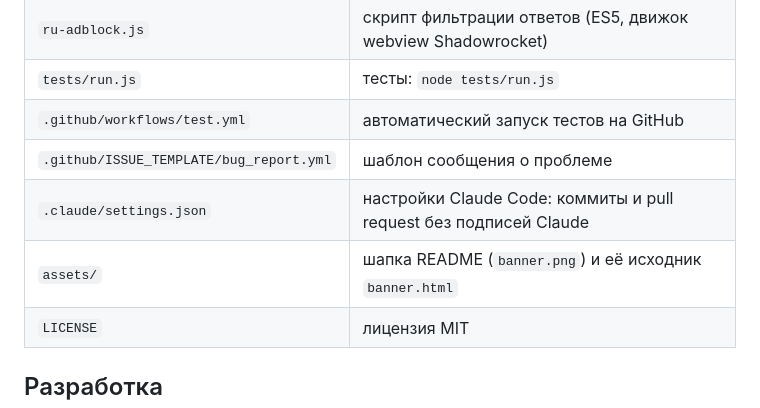
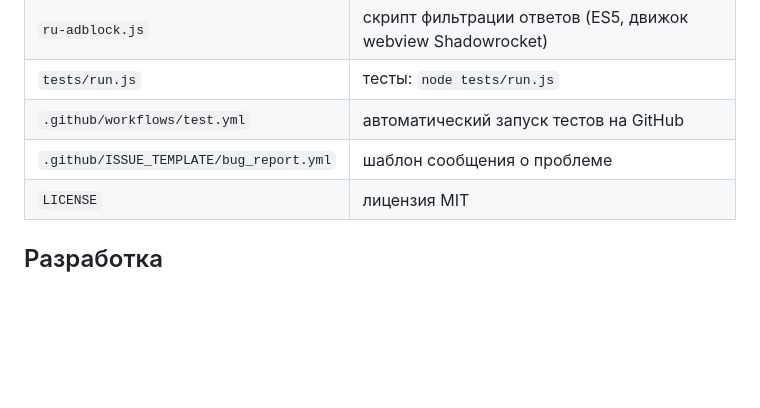
Before and after one commit to Melidovskiy/ru-apps-adblock, a Markdown page: README.md, the part around the change. Rendered like a GitHub page; blank space fills up the shorter version.

```diff
--- a/README.md
+++ b/README.md
@@ -124,8 +124,6 @@ https://raw.githubusercontent.com/Melidovskiy/ru-apps-adblock/main/RU-Apps-AdBlo
 | `tests/run.js` | тесты: `node tests/run.js` |
 | `.github/workflows/test.yml` | автоматический запуск тестов на GitHub |
 | `.github/ISSUE_TEMPLATE/bug_report.yml` | шаблон сообщения о проблеме |
-| `.claude/settings.json` | настройки Claude Code: коммиты и pull request без подписей Claude |
-| `assets/` | шапка README (`banner.png`) и её исходник `banner.html` |
 | `LICENSE` | лицензия MIT |
 
 ## Разработка
```
